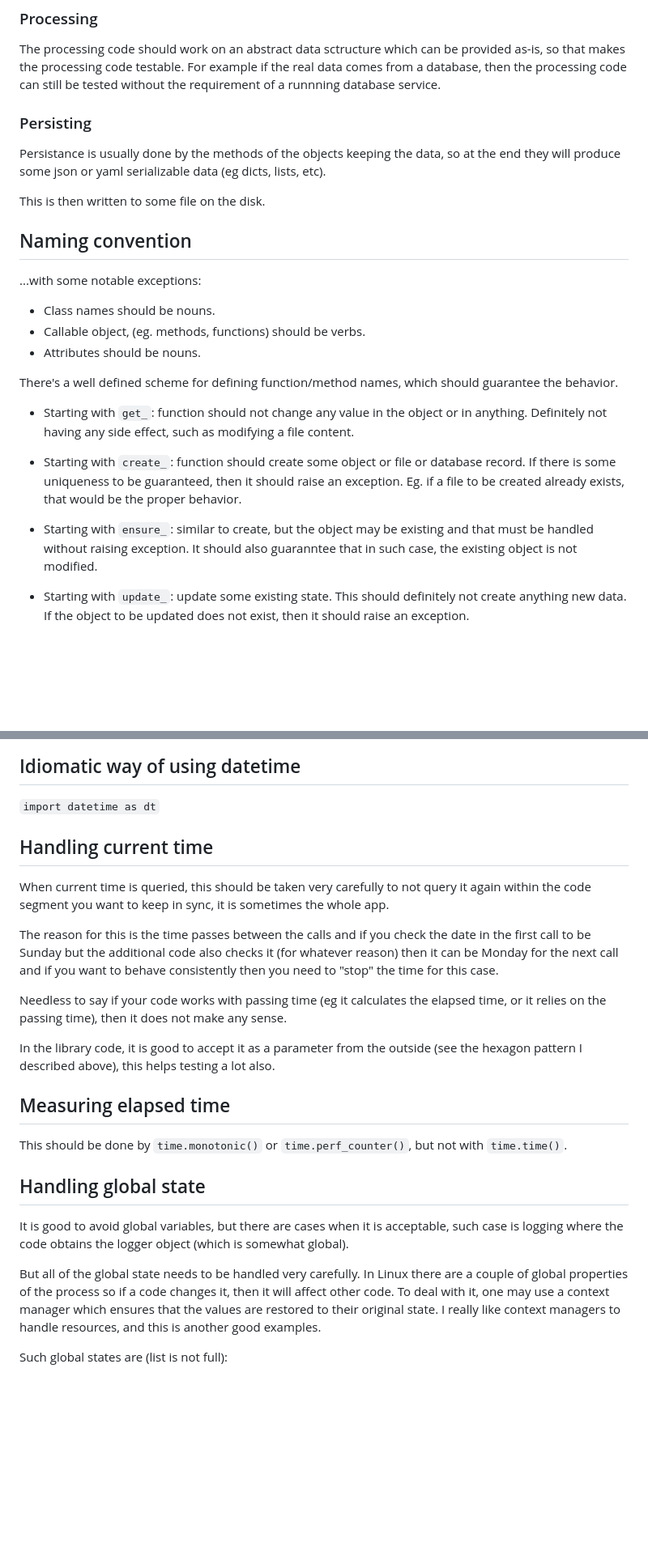
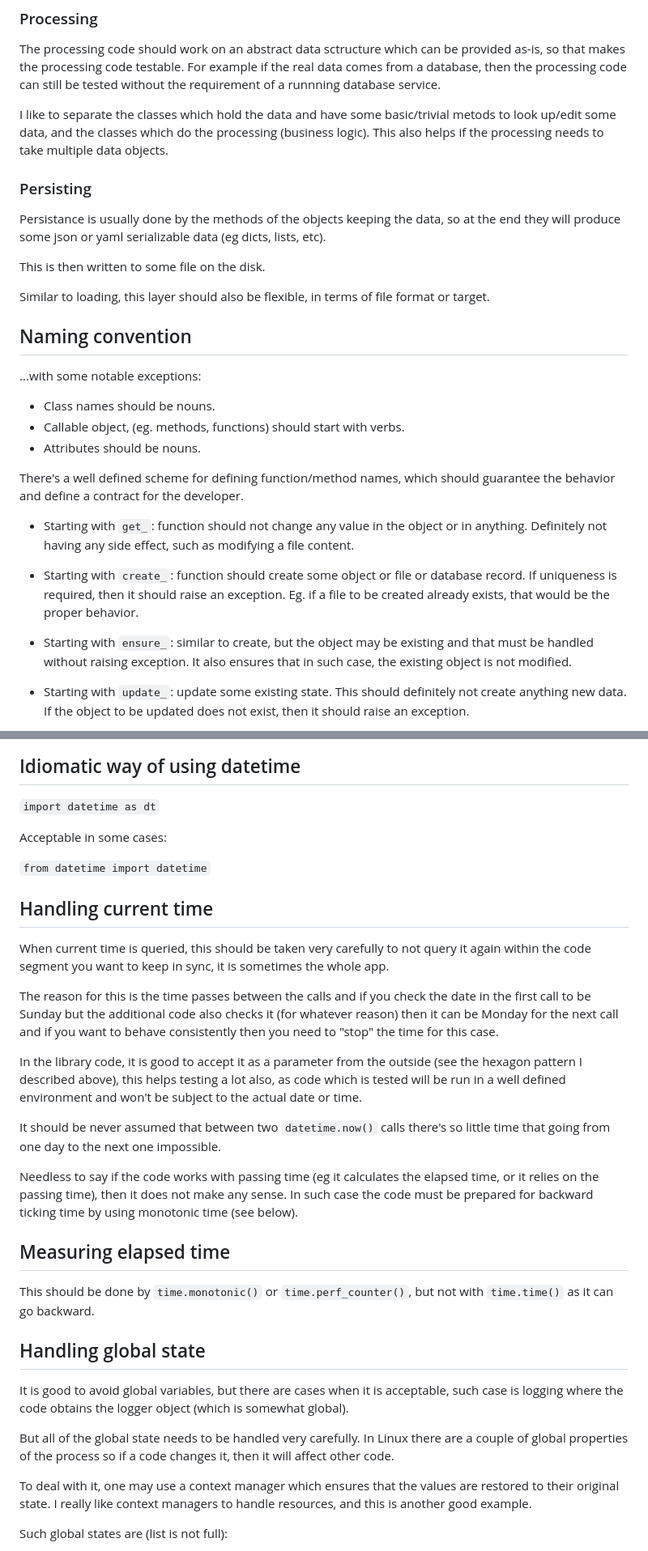
Before and after one commit to csernazs/misc, a Markdown page: docs/python_programming_guide.md, 2 parts joined by grey strips. Shown at 81% size. Rendered like a GitHub page; blank space fills up the shorter version.

```diff
--- a/docs/python_programming_guide.md
+++ b/docs/python_programming_guide.md
@@ -94,6 +108,11 @@ The processing code should work on an abstract data sctructure which can be
 provided as-is, so that makes the processing code testable. For example if the
 real data comes from a database, then the processing code can
 still be tested without the requirement of a runnning database service.
+
+I like to separate the classes which hold the data and have some basic/trivial
+metods to look up/edit some data, and the classes which do the processing
+(business logic). This also helps if the processing needs to take multiple data
+objects.
 
 ### Persisting
 
@@ -103,28 +122,30 @@ lists, etc).
 
 This is then written to some file on the disk.
 
+Similar to loading, this layer should also be flexible, in terms of file format
+or target.
 
 
 ## Naming convention
 
 ...with some notable exceptions:
+
 * Class names should be nouns.
-* Callable object, (eg. methods, functions) should be verbs.
+* Callable object, (eg. methods, functions) should start with verbs.
 * Attributes should be nouns.
 
 There's a well defined scheme for defining function/method names, which should
-guarantee the behavior.
+guarantee the behavior and define a contract for the developer.
 
 * Starting with `get_`: function should not change any value in the object or in
   anything. Definitely not having any side effect, such as modifying a file
   content.
 * Starting with `create_`: function should create some object or file or
-  database record. If there is some uniqueness to be guaranteed, then it should
-  raise an exception. Eg. if a file to be created already exists, that would be
-  the proper behavior.
+  database record. If uniqueness is required, then it should raise an exception.
+  Eg. if a file to be created already exists, that would be the proper behavior.
 * Starting with `ensure_`: similar to create, but the object may be existing and
-  that must be handled without raising exception. It should also guaranntee that
-  in such case, the existing object is not modified.
+  that must be handled without raising exception. It also ensures that in such
+  case, the existing object is not modified.
 * Starting with `update_`: update some existing state. This should definitely
   not create anything new data. If the object to be updated does not exist, then
   it should raise an exception.
@@ -395,6 +436,9 @@ Exceptions which must never ever be re-used:
 
 `import datetime as dt`
 
+Acceptable in some cases:
+
+`from datetime import datetime`
 
 ## Handling current time
 
@@ -407,17 +451,24 @@ date in the first call to be Sunday but the additional code also checks it (for
 whatever reason) then it can be Monday for the next call and if you want to
 behave consistently then you need to "stop" the time for this case.
 
-Needless to say if your code works with passing time (eg it calculates the
+In the library code, it is good to accept it as a parameter from the outside
+(see the hexagon pattern I described above), this helps testing a lot also, as
+code which is tested will be run in a well defined environment and won't be
+subject to the actual date or time.
+
+It should be never assumed that between two `datetime.now()` calls there's so
+little time that going from one day to the next one impossible.
+
+Needless to say if the code works with passing time (eg it calculates the
 elapsed time, or it relies on the passing time), then it does not make any
-sense.
+sense. In such case the code must be prepared for backward ticking time by using
+monotonic time (see below).
 
-In the library code, it is good to accept it as a parameter from the outside
-(see the hexagon pattern I described above), this helps testing a lot also.
 
 ## Measuring elapsed time
 
 This should be done by `time.monotonic()` or `time.perf_counter()`, but not with
-`time.time()`.
+`time.time()` as it can go backward.
 
 
 ## Handling global state
@@ -429,9 +480,10 @@ global).
 But all of the global state needs to be handled very carefully. In Linux there
 are a couple of global properties of the process so if a code changes it, then
 it will affect other code.
+
 To deal with it, one may use a context manager which ensures that the values are
 restored to their original state. I really like context managers to handle
-resources, and this is another good examples.
+resources, and this is another good example.
 
 Such global states are (list is not full):
 
```
Also changed, not shown: other parts of docs/python_programming_guide.md (+93 -52 lines).
